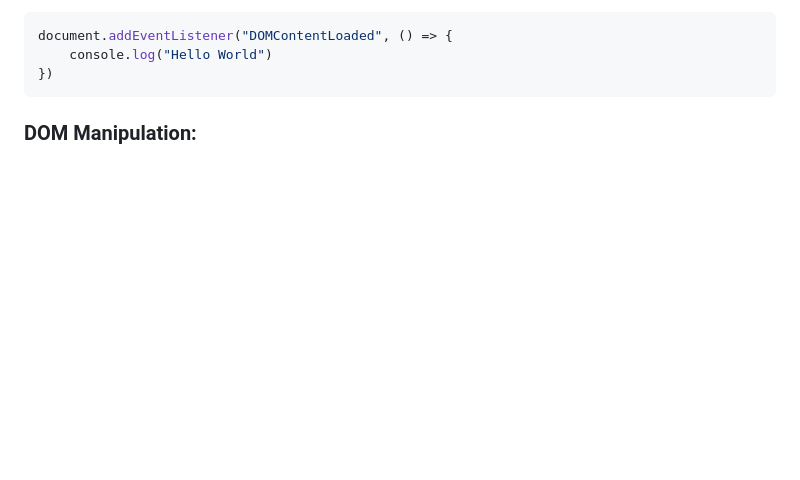
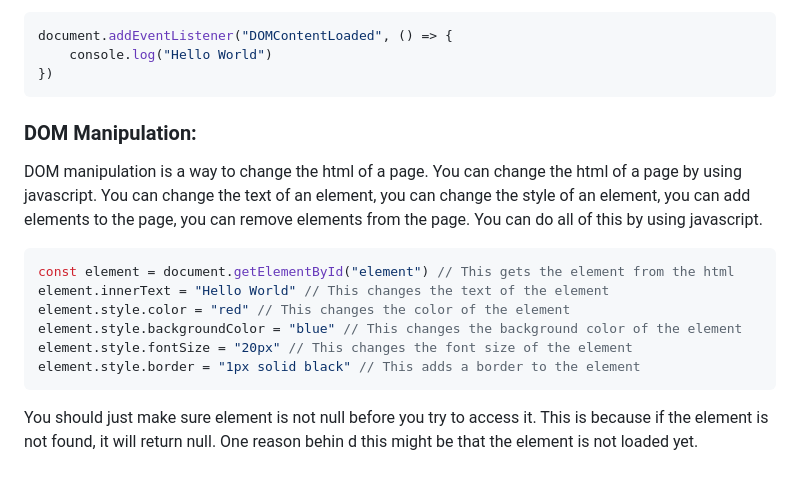
Before and after one commit to yul192/ECE140A-DOJO, a Markdown page: JS.md, the part around the change. Drawn GitHub-style; blank space fills up the shorter version.

Commit message:
More Javascript updates

````diff
--- a/JS.md
+++ b/JS.md
@@ -74,3 +74,17 @@ document.addEventListener("DOMContentLoaded", () => {
 ```
 
 ### DOM Manipulation:
+DOM manipulation is a way to change the html of a page. You can change the html of a page by using javascript. You can
+change the text of an element, you can change the style of an element, you can add elements to the page, you can remove
+elements from the page. You can do all of this by using javascript.
+```javascript
+const element = document.getElementById("element") // This gets the element from the html
+element.innerText = "Hello World" // This changes the text of the element
+element.style.color = "red" // This changes the color of the element
+element.style.backgroundColor = "blue" // This changes the background color of the element
+element.style.fontSize = "20px" // This changes the font size of the element
+element.style.border = "1px solid black" // This adds a border to the element
+```
+
+You should just make sure element is not null before you try to access it. This is because if the element is not found,
+it will return null. One reason behin d this might be that the element is not loaded yet.
````
